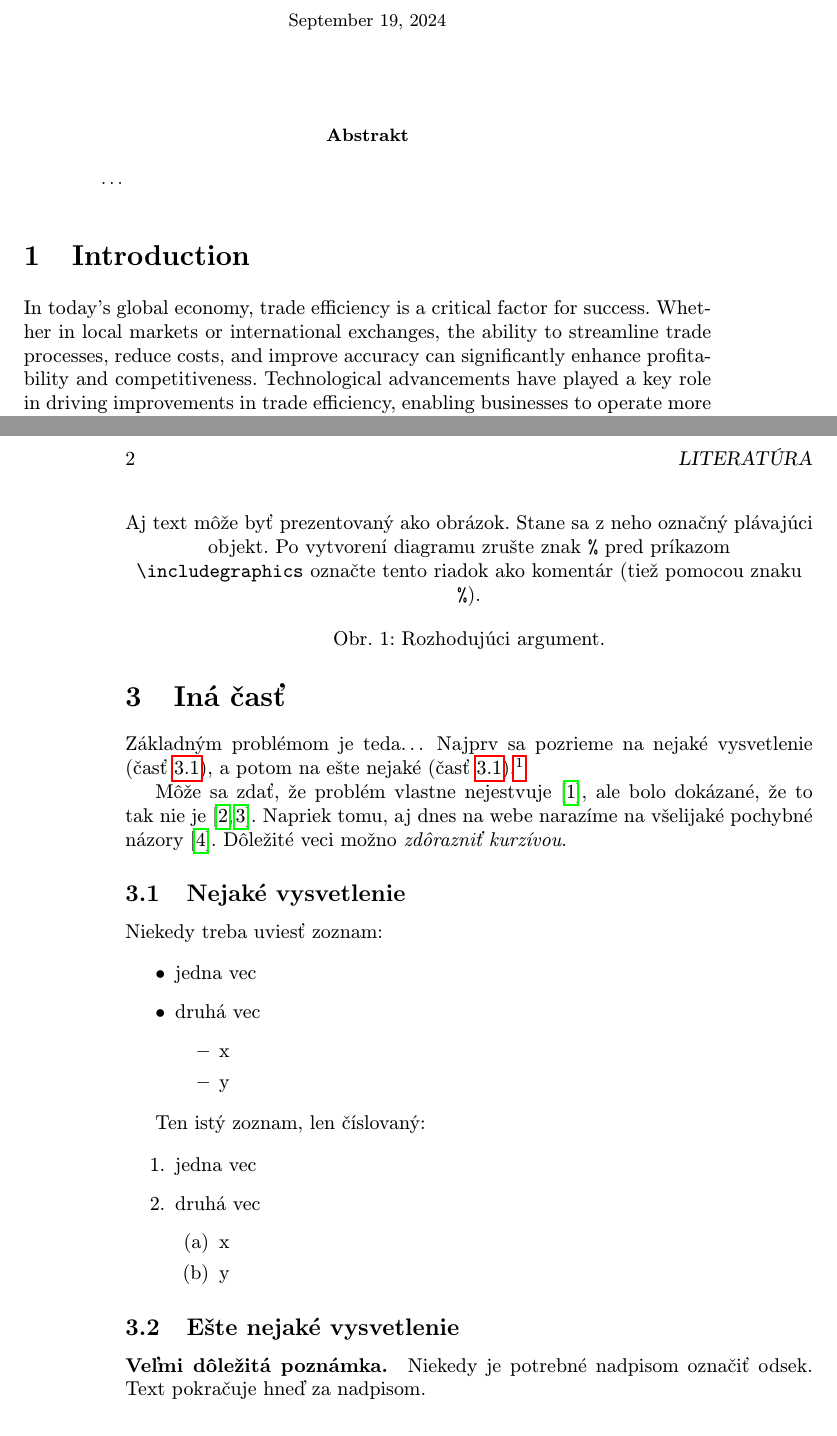
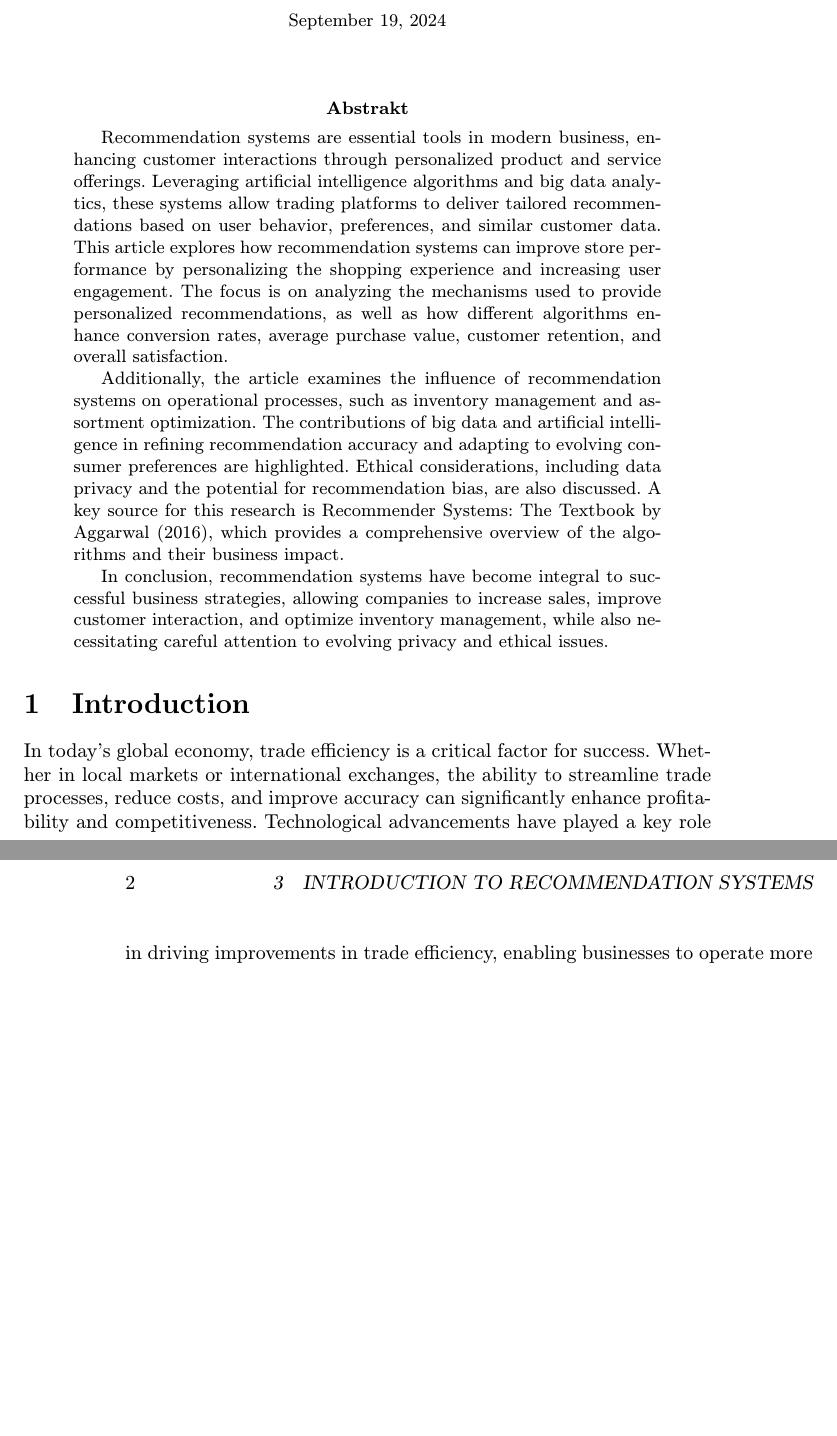
Before and after one commit to VolodymyrSorochynsky/Article, a LaTeX paper (clanok.tex): two parts of pages 1 and 2 of 3, joined at a grey line, cut so that both start at the same text, the shorter picture padded with empty space. Compiled offline with pdfLaTeX.

Commit message:
Write an abstract

```diff
--- a/clanok.tex
+++ b/clanok.tex
@@ -32,7 +32,11 @@
 \maketitle
 
 \begin{abstract}
-\ldots
+Recommendation systems are essential tools in modern business, enhancing customer interactions through personalized product and service offerings. Leveraging artificial intelligence algorithms and big data analytics, these systems allow trading platforms to deliver tailored recommendations based on user behavior, preferences, and similar customer data. This article explores how recommendation systems can improve store performance by personalizing the shopping experience and increasing user engagement. The focus is on analyzing the mechanisms used to provide personalized recommendations, as well as how different algorithms enhance conversion rates, average purchase value, customer retention, and overall satisfaction.
+
+Additionally, the article examines the influence of recommendation systems on operational processes, such as inventory management and assortment optimization. The contributions of big data and artificial intelligence in refining recommendation accuracy and adapting to evolving consumer preferences are highlighted. Ethical considerations, including data privacy and the potential for recommendation bias, are also discussed. A key source for this research is Recommender Systems: The Textbook by Aggarwal (2016), which provides a comprehensive overview of the algorithms and their business impact.
+
+In conclusion, recommendation systems have become integral to successful business strategies, allowing companies to increase sales, improve customer interaction, and optimize inventory management, while also necessitating careful attention to evolving privacy and ethical issues.
 \end{abstract}
 
 
@@ -53,8 +57 @@ Z obr.~\ref{f:rozhod} je všetko jasné.
 
-\begin{figure*}[tbh]
-\centering
-%\includegraphics[scale=1.0]{diagram.pdf}
-Aj text môže byť prezentovaný ako obrázok. Stane sa z neho označný plávajúci objekt. Po vytvorení diagramu zrušte znak \texttt{\%} pred príkazom \verb|\includegraphics| označte tento riadok ako komentár (tiež pomocou znaku \texttt{\%}).
-\caption{Rozhodujúci argument.}
-\label{f:rozhod}
-\end{figure*}
@@ -61,21 +68,8 @@ Aj text môže byť prezentovaný ako obrázok. Stane sa z neho označný pláva
 
 
 
-\section{Iná časť} \label{ina}
+\section{Introduction to Recommendation Systems}
 
-Základným problémom je teda\ldots{} Najprv sa pozrieme na nejaké vysvetlenie (časť~\ref{ina:nejake}), a potom na ešte nejaké (časť~\ref{ina:nejake}).\footnote{Niekedy môžete potrebovať aj poznámku pod čiarou.}
-
-Môže sa zdať, že problém vlastne nejestvuje\cite{Coplien:MPD}, ale bolo dokázané, že to tak nie je~\cite{Czarnecki:Staged, Czarnecki:Progress}. Napriek tomu, aj dnes na webe narazíme na všelijaké pochybné názory\cite{PLP-Framework}. Dôležité veci možno \emph{zdôrazniť kurzívou}.
-
-
-\subsection{Nejaké vysvetlenie} \label{ina:nejake}
-
-Niekedy treba uviesť zoznam:
+Recommendation systems are a class of algorithms designed to provide personalized suggestions based on patterns in data. They have gained prominence in industries such as e-commerce, entertainment, and social media, where they help users discover products, movies, music, and other content tailored to their preferences. Broadly speaking, recommendation systems can be categorized into the following types:
 
 \begin{itemize}
-\item jedna vec
-\item druhá vec
-	\begin{itemize}
-	\item x
-	\item y
-	\end{itemize}
@@ -82,21 +81,8 @@ Niekedy treba uviesť zoznam:
 \end{itemize}
 
-Ten istý zoznam, len číslovaný:
+\noindent According to \cite{author2023}, recommendation systems have already demonstrated their ability to improve customer satisfaction and engagement by helping users navigate large amounts of information. As they evolve, these systems are being adapted for broader applications beyond entertainment and shopping, including business-to-business (B2B) settings, where they hold great promise for optimizing trade.
 
-\begin{enumerate}
-\item jedna vec
-\item druhá vec
-	\begin{enumerate}
-	\item x
-	\item y
-	\end{enumerate}
-\end{enumerate}
-
-
-\subsection{Ešte nejaké vysvetlenie} \label{ina:este}
-
-\paragraph{Veľmi dôležitá poznámka.}
-Niekedy je potrebné nadpisom označiť odsek. Text pokračuje hneď za nadpisom.
+In the context of trade, recommendation systems can assist businesses in identifying optimal trading partners, discovering new markets, and efficiently navigating vast data sets to improve decision-making. As trade grows increasingly complex, recommendation systems offer a scalable solution for personalizing and automating key processes.
 
 
 
```
Also changed, not shown: literatura.bib (+6 -6 lines), clanok.pdf, clanok.tex (21 more changed lines).
